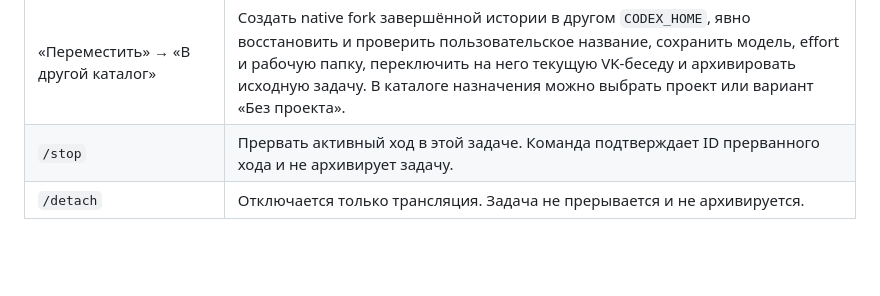
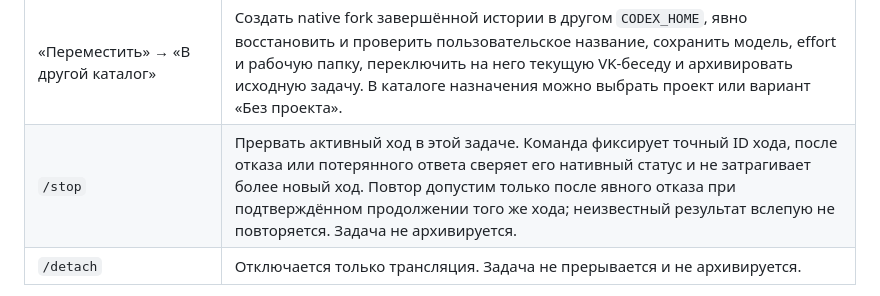
Before and after one commit to RedRatInHat/VKodex, a Markdown page: README.md, the part around the change. GitHub-like rendering; blank space fills up the shorter version.

Commit message:
docs: document safe stop reconciliation

```diff
--- a/README.md
+++ b/README.md
@@ -406,7 +406,7 @@ npm run health:check
 | «Поделиться» | Явное открытие приложения, диплинк и экспорт. Публичная ссылка автоматически не создаётся. |
 | «Переместить в проект» | Сохранить новую принадлежность задачи проекту Codex либо убрать её из проекта. Рабочая директория уже существующей задачи не перемещается. |
 | «Переместить» → «В другой каталог» | Создать native fork завершённой истории в другом `CODEX_HOME`, явно восстановить и проверить пользовательское название, сохранить модель, effort и рабочую папку, переключить на него текущую VK-беседу и архивировать исходную задачу. В каталоге назначения можно выбрать проект или вариант «Без проекта». |
-| `/stop` | Прервать активный ход в этой задаче. Команда подтверждает ID прерванного хода и не архивирует задачу. |
+| `/stop` | Прервать активный ход в этой задаче. Команда фиксирует точный ID хода, после отказа или потерянного ответа сверяет его нативный статус и не затрагивает более новый ход. Повтор допустим только после явного отказа при подтверждённом продолжении того же хода; неизвестный результат вслепую не повторяется. Задача не архивируется. |
 | `/detach` | Отключается только трансляция. Задача не прерывается и не архивируется. |
 
 Неизвестная slash-команда владельца показывает соответствующую справку и не передаётся агенту. Сообщения остальных участников связанной беседы, включая текст, начинающийся с `/`, по-прежнему считаются обычными промптами.
```
Also changed, not shown: README_EN.md (+1 -1 lines).
